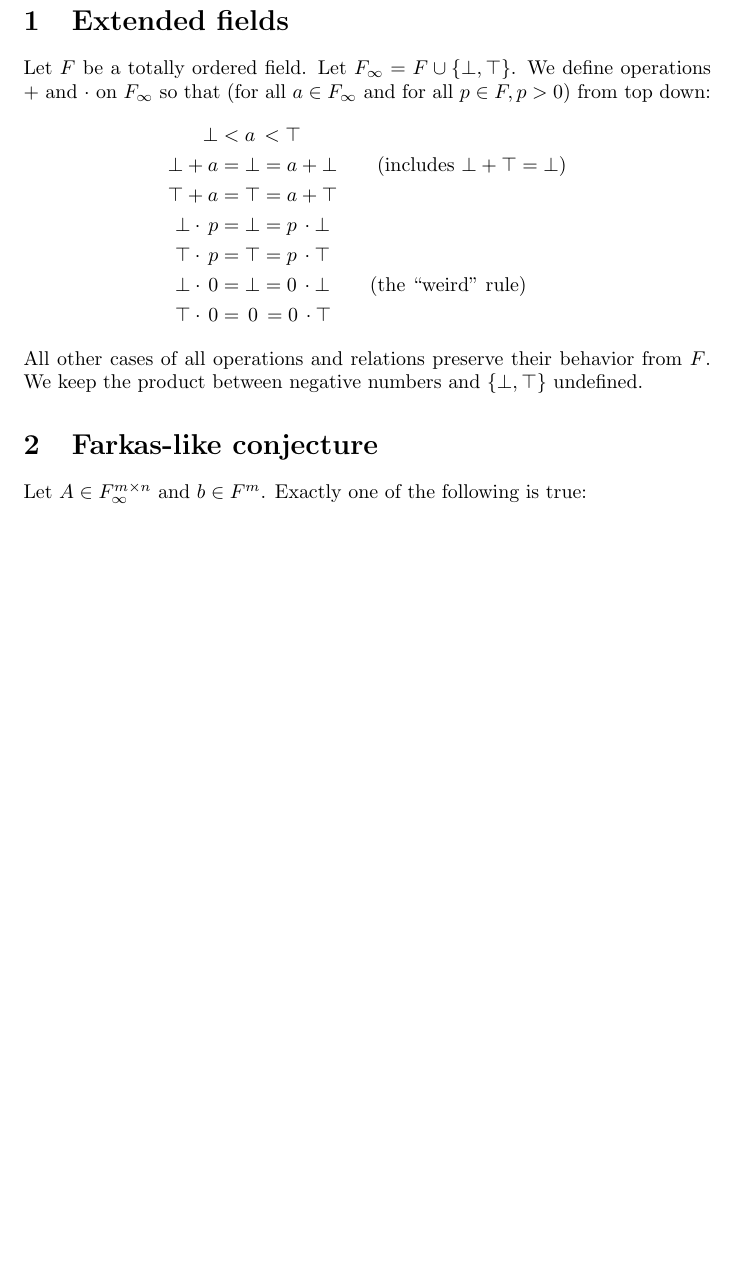
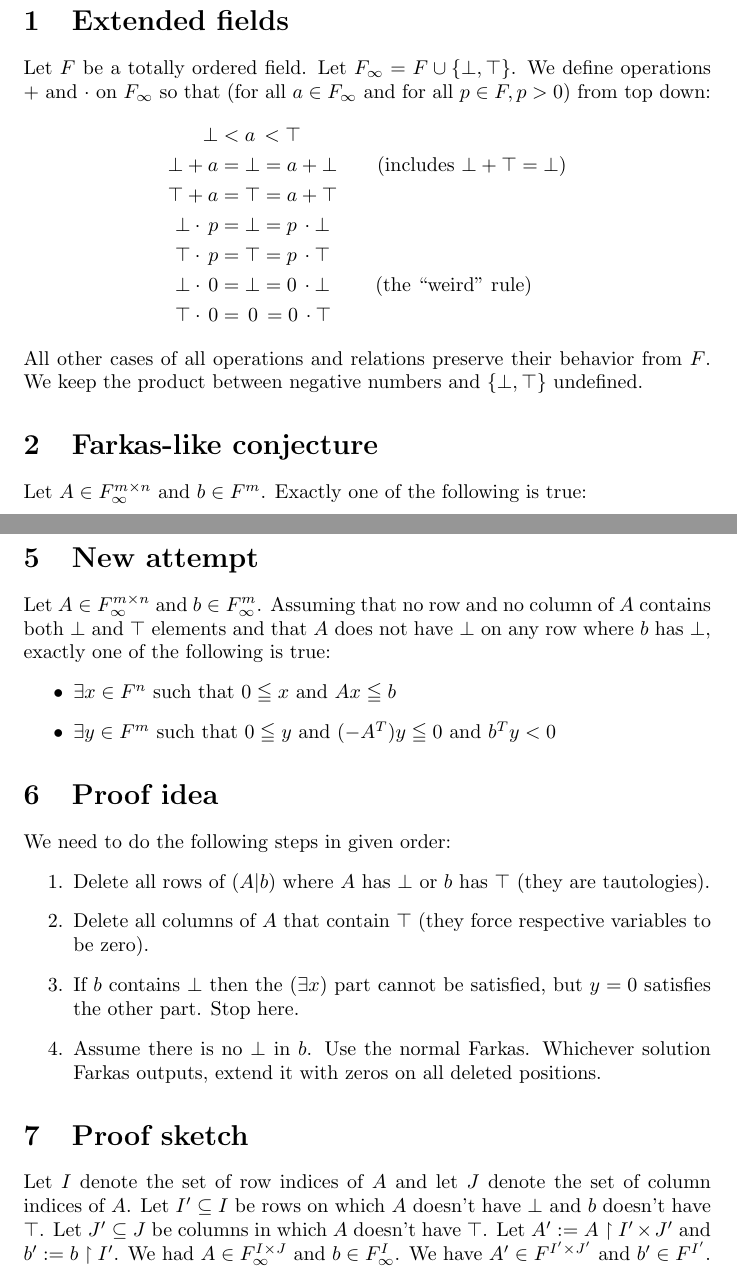
Before and after one commit to madvorak/vcsp, a LaTeX document (Farkas.tex): part of the page before the commit and two parts of pages 1 and 2 of 2 after it, the two joined at a grey line, cut so that both start at the same text, the shorter picture padded with empty space. Compiled offline with pdfLaTeX.

Commit message:
sketching extended Farkas

```diff
--- a/Farkas.tex
+++ b/Farkas.tex
@@ -19,20 +19,13 @@ from top down:
 	\top + a =& \;\top = a + \top \\
 	\bot \cdot\, p =& \;\bot = p \,\cdot \bot \\
 	\top \cdot\, p =& \;\top = p \,\cdot \top \\
-	\bot \cdot\, 0 =& \;\bot = 0 \,\cdot \bot \text{\qquad(the ``weird'' rule)} \\
+	\bot \cdot\, 0 =& \;\bot = 0 \,\cdot \bot \text{\qquad\;(the ``weird'' rule)} \\
 	\top \cdot\, 0 =& \;\,0\, = 0 \,\cdot \top
 \end{align*}
 All other cases of all operations and relations
 preserve their behavior from $F$.
 We keep the product between negative numbers and
 $\{ \bot, \top \}$ undefined.
-
-%\section {Notation}
-%
-%If $x$ and $y$ are vectors of the same length,
-%$x \leqq y$ is elementwise comparison,
-%and we write $x \le y$ to denote that
-%$x \leqq y$ and $x_i < y_i$ for some index $i$.
 
 \section{Farkas-like conjecture}
 
@@ -79,4 +72,55 @@ deleting a column from triggering, it leads to a
 different result in the primar than in the dual
 because of the matrix transposition.
 
+\newpage
+\section{New attempt}
+
+Let $A \in F_\infty^{m \times n}$ and $b \in F_\infty^m$.
+Assuming that no row and no column of $A$ contains
+both $\bot$ and $\top$ elements and that
+$A$ does not have $\bot$ on any row where $b$ has $\bot$,
+exactly one of the following is true:
+\begin{itemize}
+	\item $\exists x \in F^n$ such that
+	$0 \leqq x$ and $A x \leqq b$
+	\item $\exists y \in F^m$ such that
+	$0 \leqq y$ and $(-A^T) y \leqq 0$ and $b^T y < 0$
+\end{itemize}
+
+\section{Proof idea}
+
+We need to do the following steps in given order:
+\begin{enumerate}
+\item Delete all rows of $(A|b)$ where $A$ has $\bot$ or $b$ has $\top$
+(they are tautologies).
+\item Delete all columns of $A$ that contain $\top$
+(they force respective variables to be zero).
+\item If $b$ contains $\bot$ then the $(\exists x)$ part cannot be satisfied,
+but $y = 0$ satisfies the other part. Stop here.
+\item Assume there is no $\bot$ in $b$. Use the normal Farkas.
+%\item If the $(\exists x)$ part satisfies the normal Farkas, assign
+%zeros to all deleted primar variables. Our $(\exists x)$ part is satisfied.
+%Why is our $(\exists y)$ part unsat?
+%\item If the $(\exists y)$ part satisfies the normal Farkas, assign
+%zeros to all deleted dual variables.
+%If it was a row of $A$ that contained $\bot$, then the corresponding
+%column of $(-A^T)$ contains $\top$.
+%Thanks to $\top \cdot 0 = 0$ nothing changes.
+%If it was $\top$ in $b$, nothing changes either.
+%Our $(\exists y)$ part is satisfied.
+%Why is our $(\exists x)$ part unsat?
+Whichever solution Farkas outputs, extend it with zeros on
+all deleted positions.
+\end{enumerate}
+
+\section{Proof sketch}
+
+Let $I$ denote the set of row indices of $A$ and
+let $J$ denote the set of column indices of $A$.
+Let $I' \subseteq I$ be rows on which $A$ doesn't have $\bot$ and $b$ doesn't have $\top$.
+Let $J' \subseteq J$ be columns in which $A$ doesn't have $\top$.
+Let $A' := A \restriction I' \times J'$ and $b' := b \restriction I'$.
+We had $A \in F_\infty^{I \times J}$ and $b \in F_\infty^I$.
+We have $A' \in F^{I' \times J'}$ and $b' \in F^{I'}$.
+
 \end{document}
```
Also changed, not shown: Farkas.pdf.
